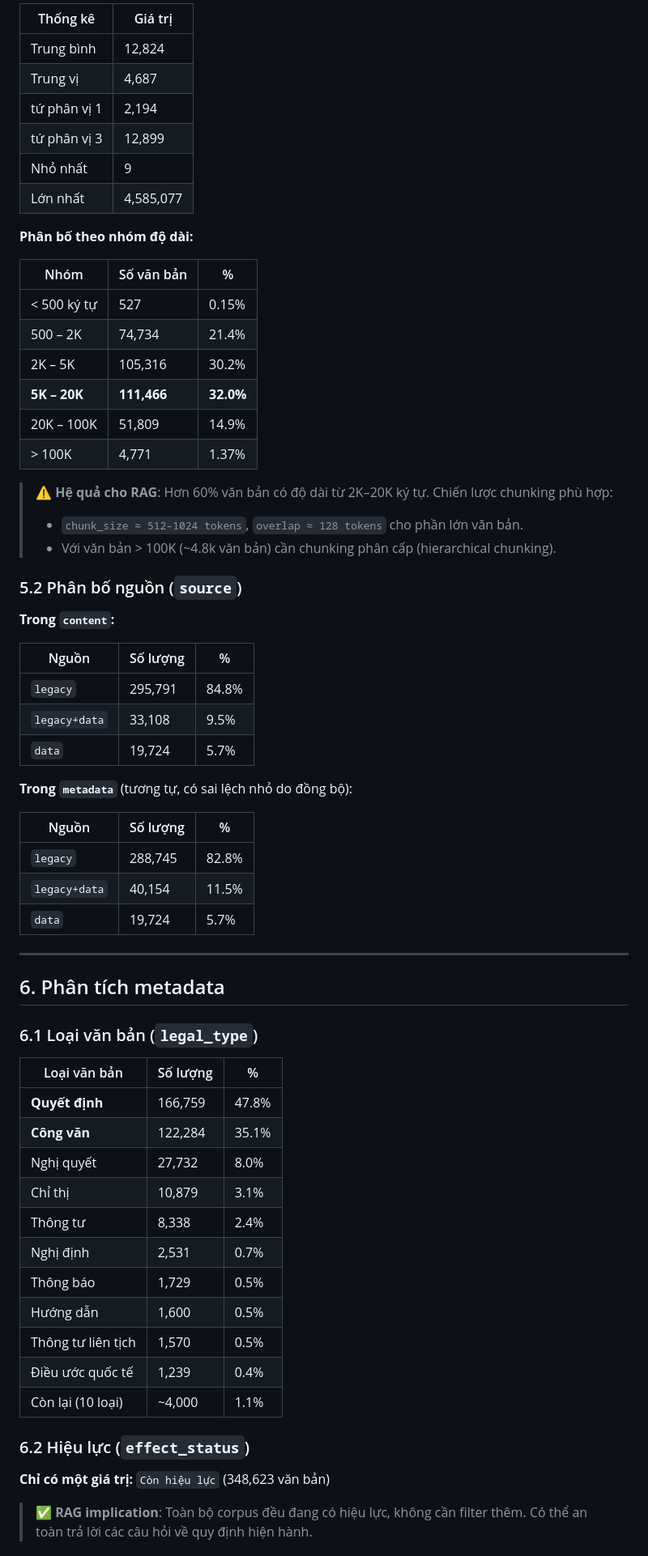
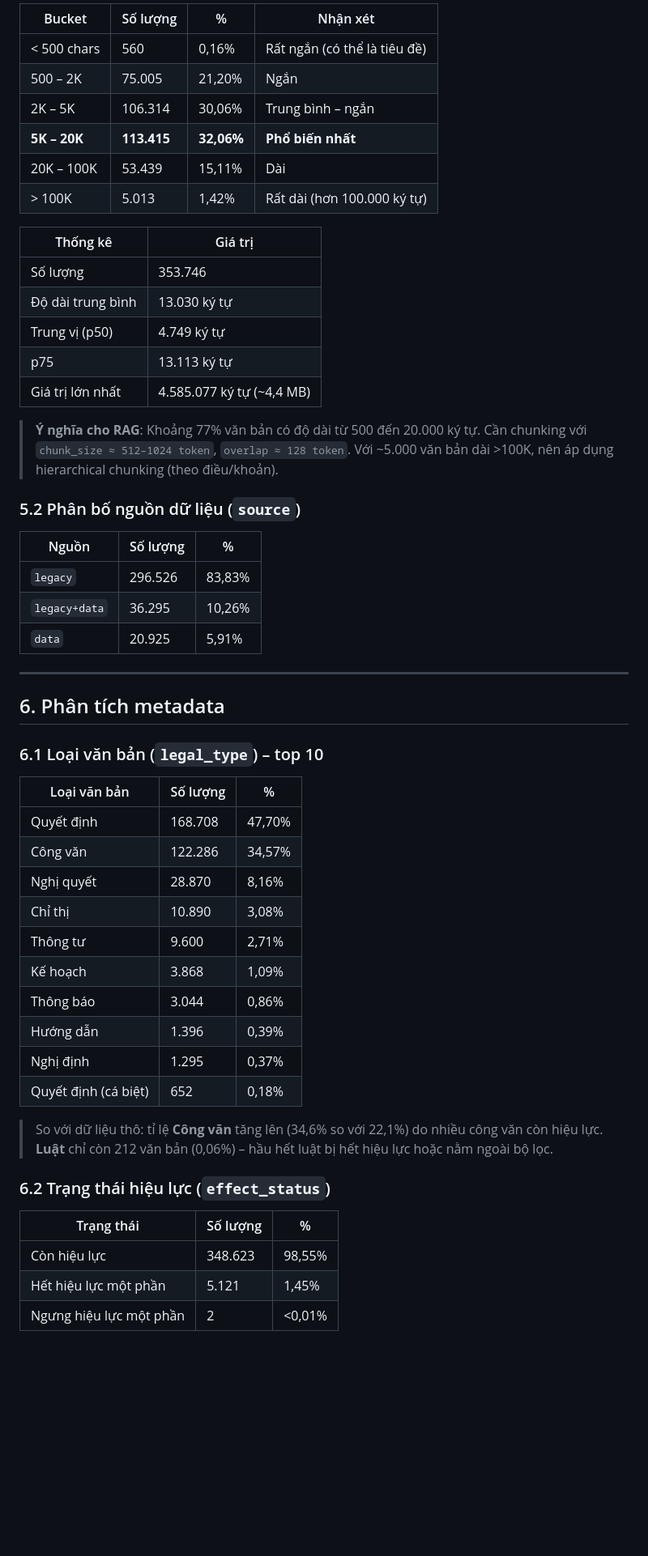
Before and after one commit to ductai05/VietLegalGraphRAG, a Markdown page: data/preprocessed/EDA.md, the part around one of its changes. Shown at 81% size. Rendered like a GitHub page; blank space fills up the shorter version.

```diff
--- a/data/preprocessed/EDA.md
+++ b/data/preprocessed/EDA.md
@@ -106,70 +100,57 @@
 
-| Thống kê     | Giá trị   |
-| ------------ | --------- |
-| Trung bình   | 12,824    |
-| Trung vị     | 4,687     |
-| tứ phân vị 1 | 2,194     |
-| tứ phân vị 3 | 12,899    |
-| Nhỏ nhất     | 9         |
-| Lớn nhất     | 4,585,077 |
+| Bucket       | Số lượng    | %          | Nhận xét                     |
+| ------------ | ----------- | ---------- | ---------------------------- |
+| < 500 chars  | 560         | 0,16%      | Rất ngắn (có thể là tiêu đề) |
+| 500 – 2K     | 75.005      | 21,20%     | Ngắn                         |
+| 2K – 5K      | 106.314     | 30,06%     | Trung bình – ngắn            |
+| **5K – 20K** | **113.415** | **32,06%** | **Phổ biến nhất**            |
+| 20K – 100K   | 53.439      | 15,11%     | Dài                          |
+| > 100K       | 5.013       | 1,42%      | Rất dài (hơn 100.000 ký tự)  |
 
-**Phân bố theo nhóm độ dài:**
+| Thống kê          | Giá trị                   |
+| ----------------- | ------------------------- |
+| Số lượng          | 353.746                   |
+| Độ dài trung bình | 13.030 ký tự              |
+| Trung vị (p50)    | 4.749 ký tự               |
+| p75               | 13.113 ký tự              |
+| Giá trị lớn nhất  | 4.585.077 ký tự (~4,4 MB) |
 
-| Nhóm         | Số văn bản  | %         |
-| ------------ | ----------- | --------- |
-| < 500 ký tự  | 527         | 0.15%     |
-| 500 – 2K     | 74,734      | 21.4%     |
-| 2K – 5K      | 105,316     | 30.2%     |
-| **5K – 20K** | **111,466** | **32.0%** |
-| 20K – 100K   | 51,809      | 14.9%     |
-| > 100K       | 4,771       | 1.37%     |
+> **Ý nghĩa cho RAG**: Khoảng 77% văn bản có độ dài từ 500 đến 20.000 ký tự. Cần chunking với `chunk_size ≈ 512–1024 token`, `overlap ≈ 128 token`. Với ~5.000 văn bản dài >100K, nên áp dụng hierarchical chunking (theo điều/khoản).
 
-> ⚠️ **Hệ quả cho RAG**: Hơn 60% văn bản có độ dài từ 2K–20K ký tự. Chiến lược chunking phù hợp:
->
-> - `chunk_size ≈ 512–1024 tokens`, `overlap ≈ 128 tokens` cho phần lớn văn bản.
-> - Với văn bản > 100K (~4.8k văn bản) cần chunking phân cấp (hierarchical chunking).
+### 5.2 Phân bố nguồn dữ liệu (`source`)
 
-### 5.2 Phân bố nguồn (`source`)
-
-**Trong `content`:**
-
-| Nguồn         | Số lượng | %     |
-| ------------- | -------- | ----- |
-| `legacy`      | 295,791  | 84.8% |
-| `legacy+data` | 33,108   | 9.5%  |
-| `data`        | 19,724   | 5.7%  |
-
-**Trong `metadata`** (tương tự, có sai lệch nhỏ do đồng bộ):
-
-| Nguồn         | Số lượng | %     |
-| ------------- | -------- | ----- |
-| `legacy`      | 288,745  | 82.8% |
-| `legacy+data` | 40,154   | 11.5% |
-| `data`        | 19,724   | 5.7%  |
+| Nguồn         | Số lượng | %      |
+| ------------- | -------- | ------ |
+| `legacy`      | 296.526  | 83,83% |
+| `legacy+data` | 36.295   | 10,26% |
+| `data`        | 20.925   | 5,91%  |
 
 ---
 
 ## 6. Phân tích metadata
 
-### 6.1 Loại văn bản (`legal_type`)
+### 6.1 Loại văn bản (`legal_type`) – top 10
 
-| Loại văn bản       | Số lượng | %     |
-| ------------------ | -------- | ----- |
-| **Quyết định**     | 166,759  | 47.8% |
-| **Công văn**       | 122,284  | 35.1% |
-| Nghị quyết         | 27,732   | 8.0%  |
-| Chỉ thị            | 10,879   | 3.1%  |
-| Thông tư           | 8,338    | 2.4%  |
-| Nghị định          | 2,531    | 0.7%  |
-| Thông báo          | 1,729    | 0.5%  |
-| Hướng dẫn          | 1,600    | 0.5%  |
-| Thông tư liên tịch | 1,570    | 0.5%  |
-| Điều ước quốc tế   | 1,239    | 0.4%  |
-| Còn lại (10 loại)  | ~4,000   | 1.1%  |
+| Loại văn bản         | Số lượng | %      |
+| -------------------- | -------- | ------ |
+| Quyết định           | 168.708  | 47,70% |
+| Công văn             | 122.286  | 34,57% |
+| Nghị quyết           | 28.870   | 8,16%  |
+| Chỉ thị              | 10.890   | 3,08%  |
+| Thông tư             | 9.600    | 2,71%  |
+| Kế hoạch             | 3.868    | 1,09%  |
+| Thông báo            | 3.044    | 0,86%  |
+| Hướng dẫn            | 1.396    | 0,39%  |
+| Nghị định            | 1.295    | 0,37%  |
+| Quyết định (cá biệt) | 652      | 0,18%  |
 
-### 6.2 Hiệu lực (`effect_status`)
+> So với dữ liệu thô: tỉ lệ **Công văn** tăng lên (34,6% so với 22,1%) do nhiều công văn còn hiệu lực. **Luật** chỉ còn 212 văn bản (0,06%) – hầu hết luật bị hết hiệu lực hoặc nằm ngoài bộ lọc.
 
-**Chỉ có một giá trị:** `Còn hiệu lực` (348,623 văn bản)
+### 6.2 Trạng thái hiệu lực (`effect_status`)
 
-> ✅ **RAG implication**: Toàn bộ corpus đều đang có hiệu lực, không cần filter thêm. Có thể an toàn trả lời các câu hỏi về quy định hiện hành.
+| Trạng thái              | Số lượng | %      |
+| ----------------------- | -------- | ------ |
+| Còn hiệu lực            | 348.623  | 98,55% |
+| Hết hiệu lực một phần   | 5.121    | 1,45%  |
+| Ngưng hiệu lực một phần | 2        | <0,01% |
 
```
Also changed, not shown: other parts of data/preprocessed/EDA.md (+176 -180 lines).
